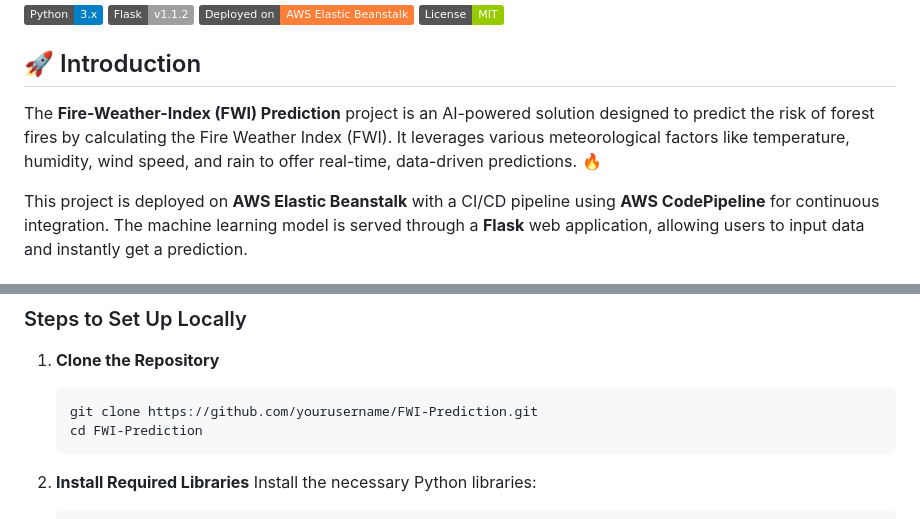
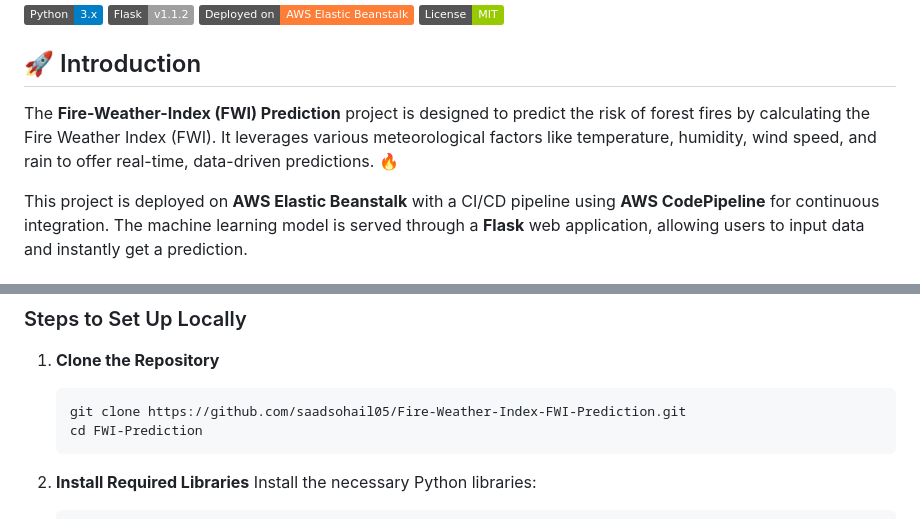
Before and after one commit to saadsohail05/Fire-Weather-Index-FWI-Prediction, a Markdown page: Readme.md, 2 parts joined by grey strips. Drawn GitHub-style; badges without logos.

````diff
--- a/Readme.md
+++ b/Readme.md
@@ -4,7 +4,7 @@
 [![Python](https://img.shields.io/badge/Python-3.x-blue.svg)](https://www.python.org/) [![Flask](https://img.shields.io/badge/Flask-%20v1.1.2-lightgrey.svg)](https://flask.palletsprojects.com/) ![AWS Elastic Beanstalk](https://img.shields.io/badge/Deployed_on-AWS_Elastic_Beanstalk-orange.svg) ![License](https://img.shields.io/badge/License-MIT-green.svg)
 
 ## 🚀 Introduction
-The **Fire-Weather-Index (FWI) Prediction** project is an AI-powered solution designed to predict the risk of forest fires by calculating the Fire Weather Index (FWI). It leverages various meteorological factors like temperature, humidity, wind speed, and rain to offer real-time, data-driven predictions. 🔥
+The **Fire-Weather-Index (FWI) Prediction** project is designed to predict the risk of forest fires by calculating the Fire Weather Index (FWI). It leverages various meteorological factors like temperature, humidity, wind speed, and rain to offer real-time, data-driven predictions. 🔥
 
 This project is deployed on **AWS Elastic Beanstalk** with a CI/CD pipeline using **AWS CodePipeline** for continuous integration. The machine learning model is served through a **Flask** web application, allowing users to input data and instantly get a prediction.
 
@@ -22,7 +22,7 @@ Make sure you have the following installed:
 
 1. **Clone the Repository**
    ```bash
-   git clone https://github.com/yourusername/FWI-Prediction.git
+   git clone https://github.com/saadsohail05/Fire-Weather-Index-FWI-Prediction.git
    cd FWI-Prediction
    ```
 
````
